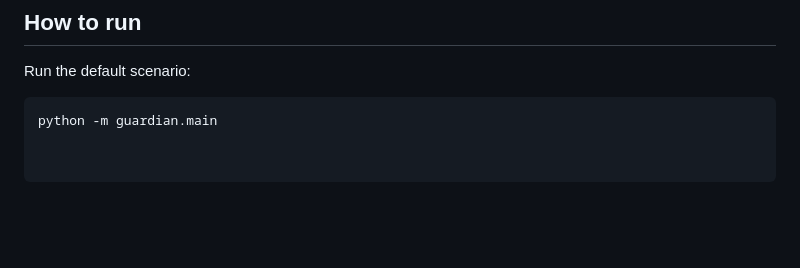
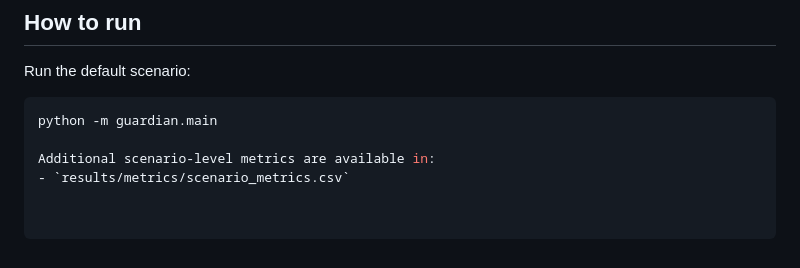
Before and after one commit to Kedia12/fyi26-ai-guardian, a Markdown page: README.md, the part around the change. Drawn GitHub-style; blank space fills up the shorter version.

Commit message:
Add scenario metrics reference to README

````diff
--- a/README.md
+++ b/README.md
@@ -92,3 +92,6 @@ Run the default scenario:
 
 ```bash
 python -m guardian.main
+
+Additional scenario-level metrics are available in:
+- `results/metrics/scenario_metrics.csv`
````
